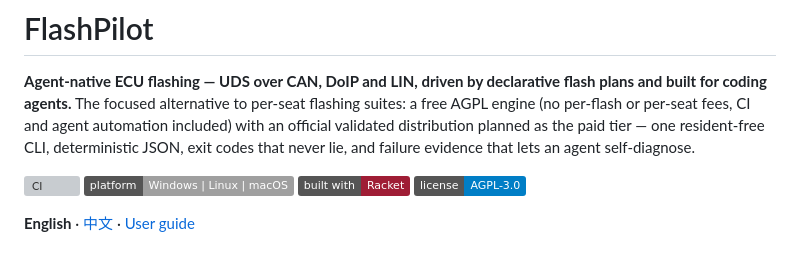
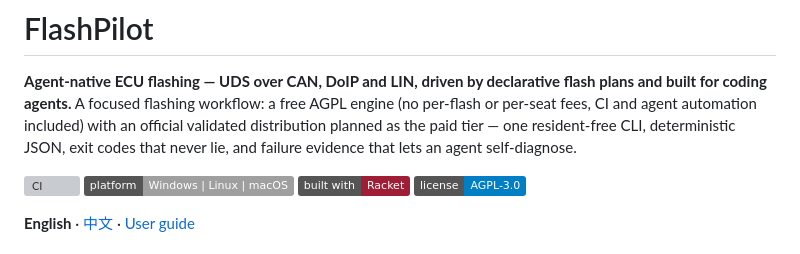
Before and after one commit to turinglambdaai/flashpilot, a Markdown page: README.md, the part around the change. Rendered like a GitHub page; badges without logos; grey boxes are pictures that could not be loaded.

Commit message:
docs: remove unnecessary third-party promotion from README (#16)

```diff
--- a/README.md
+++ b/README.md
@@ -1,7 +1,7 @@
 # FlashPilot
 
 **Agent-native ECU flashing — UDS over CAN, DoIP and LIN, driven by declarative flash plans and built for coding agents.**
-The focused alternative to per-seat flashing suites: a free AGPL engine (no per-flash or per-seat fees, CI and agent automation included) with an official validated distribution planned as the paid tier — one resident-free CLI, deterministic JSON, exit codes that never lie, and failure evidence that lets an agent self-diagnose.
+A focused flashing workflow: a free AGPL engine (no per-flash or per-seat fees, CI and agent automation included) with an official validated distribution planned as the paid tier — one resident-free CLI, deterministic JSON, exit codes that never lie, and failure evidence that lets an agent self-diagnose.
 
 [![CI](https://github.com/turlamai/flashpilot/actions/workflows/ci.yml/badge.svg)](https://github.com/turlamai/flashpilot/actions/workflows/ci.yml) ![platform](https://img.shields.io/badge/platform-Windows_%7C_Linux_%7C_macOS-lightgrey) [![built with](https://img.shields.io/badge/built%20with-Racket-9F1D35)](https://racket-lang.org/) [![License](https://img.shields.io/badge/license-AGPL--3.0-blue)](LICENSE)
 
```
